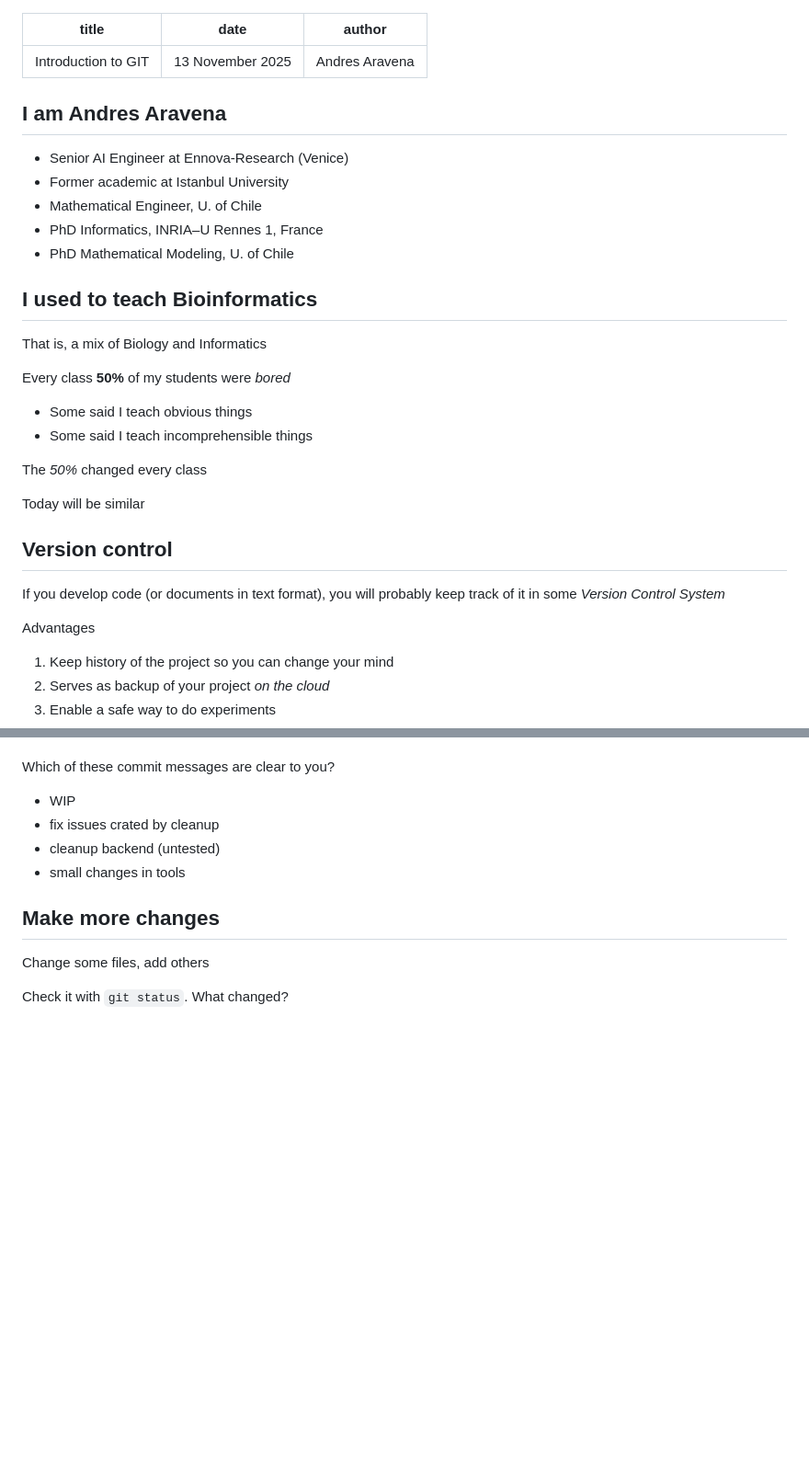
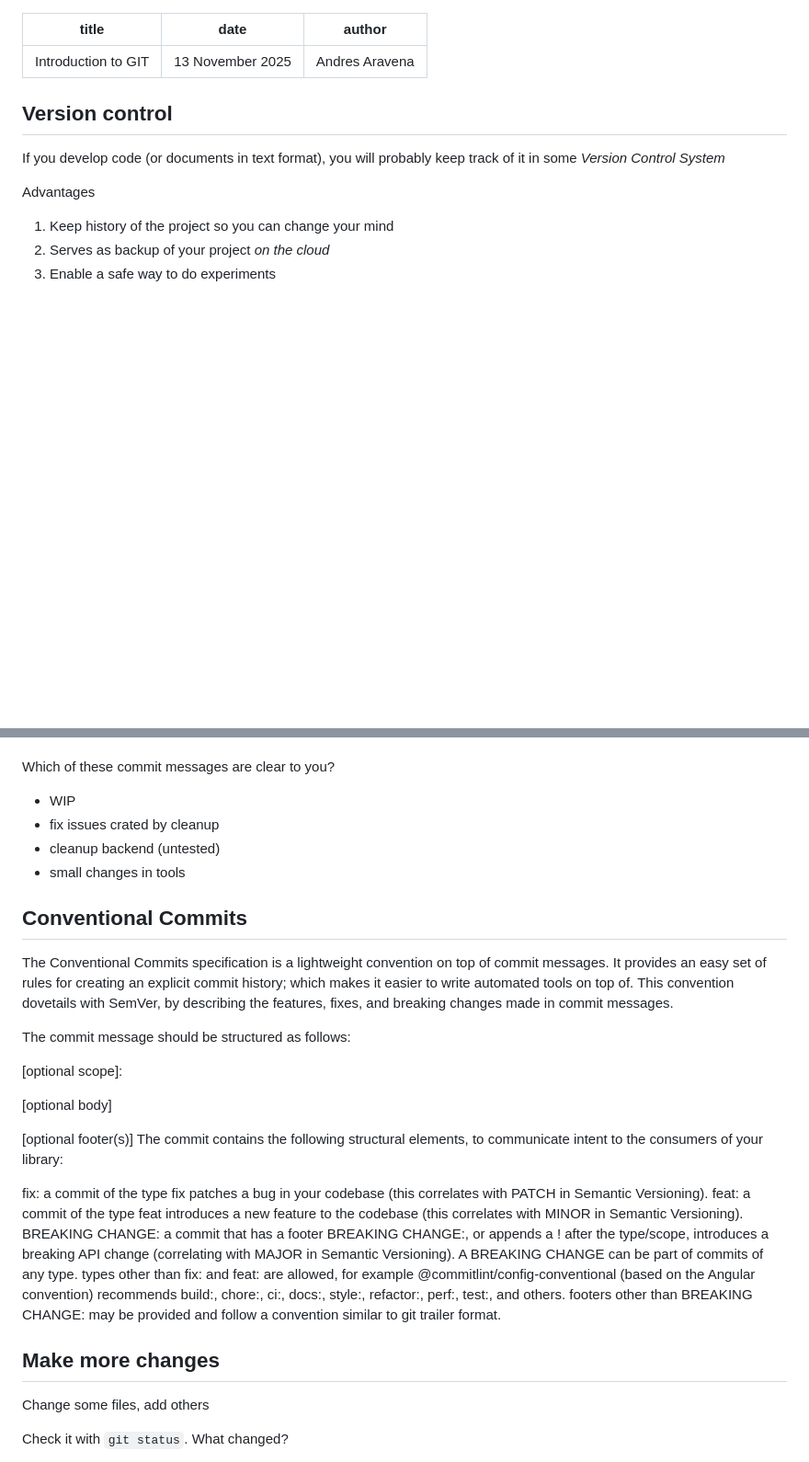
Before and after one commit to pareyesv/rs, a Markdown page: slides/2026/git.md, 2 parts joined by grey strips. Shown at 92% size. Drawn GitHub-style; blank space fills up the shorter version.

Commit message:
drop afiliation from git

```diff
--- a/slides/2026/git.md
+++ b/slides/2026/git.md
@@ -3,27 +3,6 @@ title: Introduction to GIT
 date: 13 November 2025
 author: Andres Aravena
 ---
-
-## I am Andres Aravena
-
-+ Senior AI Engineer at Ennova-Research (Venice)
-+ Former academic at Istanbul University
-+ Mathematical Engineer, U. of Chile
-+ PhD Informatics, INRIA–U Rennes 1, France
-+ PhD Mathematical Modeling, U. of Chile
-
-## I used to teach Bioinformatics
-
-That is, a mix of Biology and Informatics
-
-Every class **50%** of my students were *bored*
-
-+ Some said I teach obvious things
-+ Some said I teach incomprehensible things
-
-The *50%* changed every class
-
-Today will be similar
 
 ## Version control
 
@@ -113,6 +92,24 @@ Which of these commit messages are clear to you?
 + fix issues crated by cleanup
 + cleanup backend (untested)
 + small changes in tools
+
+## Conventional Commits
+The Conventional Commits specification is a lightweight convention on top of commit messages. It provides an easy set of rules for creating an explicit commit history; which makes it easier to write automated tools on top of. This convention dovetails with SemVer, by describing the features, fixes, and breaking changes made in commit messages.
+
+The commit message should be structured as follows:
+
+<type>[optional scope]: <description>
+
+[optional body]
+
+[optional footer(s)]
+The commit contains the following structural elements, to communicate intent to the consumers of your library:
+
+fix: a commit of the type fix patches a bug in your codebase (this correlates with PATCH in Semantic Versioning).
+feat: a commit of the type feat introduces a new feature to the codebase (this correlates with MINOR in Semantic Versioning).
+BREAKING CHANGE: a commit that has a footer BREAKING CHANGE:, or appends a ! after the type/scope, introduces a breaking API change (correlating with MAJOR in Semantic Versioning). A BREAKING CHANGE can be part of commits of any type.
+types other than fix: and feat: are allowed, for example @commitlint/config-conventional (based on the Angular convention) recommends build:, chore:, ci:, docs:, style:, refactor:, perf:, test:, and others.
+footers other than BREAKING CHANGE: <description> may be provided and follow a convention similar to git trailer format.
 
 ## Make more changes
 
```
